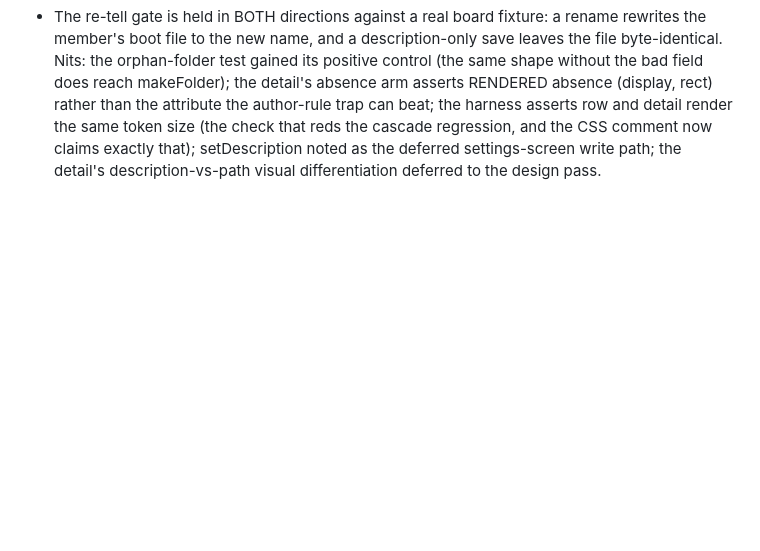
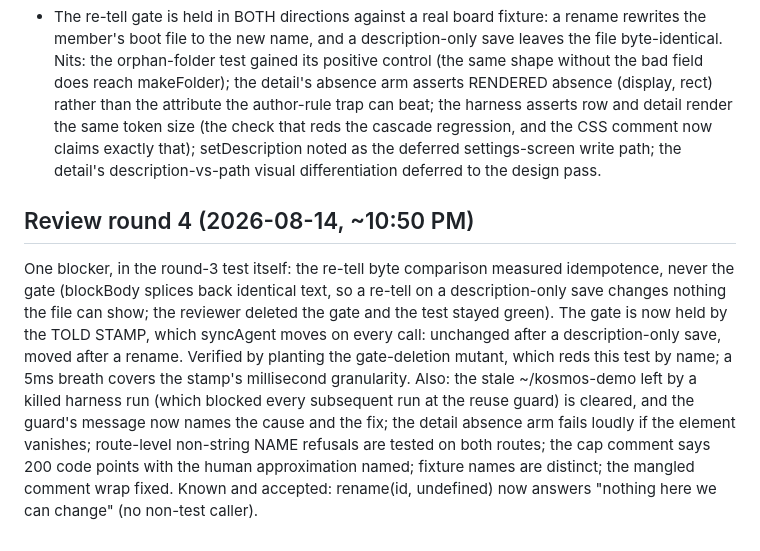
Before and after one commit to joshualeestone/agent-workforce, a Markdown page: .claude/plans/project-description-20260815T0020Z.md, the part around the change. Drawn GitHub-style; blank space fills up the shorter version.

Commit message:
project-description -- round 4 record

```diff
--- a/.claude/plans/project-description-20260815T0020Z.md
+++ b/.claude/plans/project-description-20260815T0020Z.md
@@ -110,3 +110,22 @@ same token size (the check that reds the cascade regression, and the CSS
 comment now claims exactly that); setDescription noted as the deferred
 settings-screen write path; the detail's description-vs-path visual
 differentiation deferred to the design pass.
+
+## Review round 4 (2026-08-14, ~10:50 PM)
+
+One blocker, in the round-3 test itself: the re-tell byte comparison
+measured idempotence, never the gate (blockBody splices back identical
+text, so a re-tell on a description-only save changes nothing the file
+can show; the reviewer deleted the gate and the test stayed green). The
+gate is now held by the TOLD STAMP, which syncAgent moves on every call:
+unchanged after a description-only save, moved after a rename. Verified
+by planting the gate-deletion mutant, which reds this test by name; a
+5ms breath covers the stamp's millisecond granularity. Also: the stale
+~/kosmos-demo left by a killed harness run (which blocked every
+subsequent run at the reuse guard) is cleared, and the guard's message
+now names the cause and the fix; the detail absence arm fails loudly if
+the element vanishes; route-level non-string NAME refusals are tested on
+both routes; the cap comment says 200 code points with the human
+approximation named; fixture names are distinct; the mangled comment
+wrap fixed. Known and accepted: rename(id, undefined) now answers
+"nothing here we can change" (no non-test caller).
```
